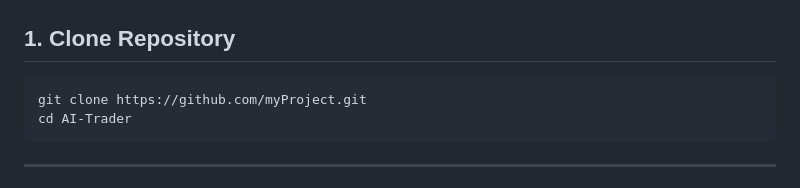
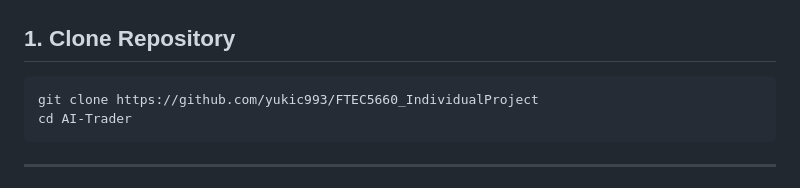
Before and after one commit to yukic993/FTEC5660_IndividualProject, a Markdown page: README.md, the part around the change. Rendered like a GitHub page.

Commit message:
Clear README in setup and execute
Updated the clone command to point to the new repository URL.

````diff
--- a/README.md
+++ b/README.md
@@ -11,7 +11,7 @@ reproduce the comparison between:
 ## 1. Clone Repository
 
 ``` bash
-git clone https://github.com/myProject.git
+git clone https://github.com/yukic993/FTEC5660_IndividualProject
 cd AI-Trader
 ```
 
````
